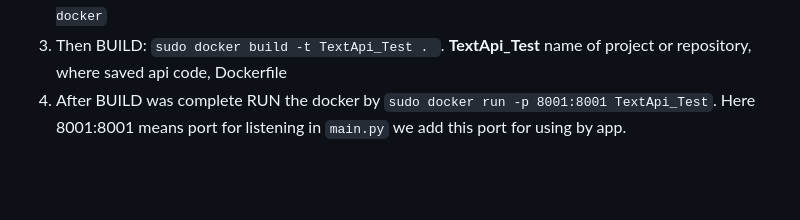
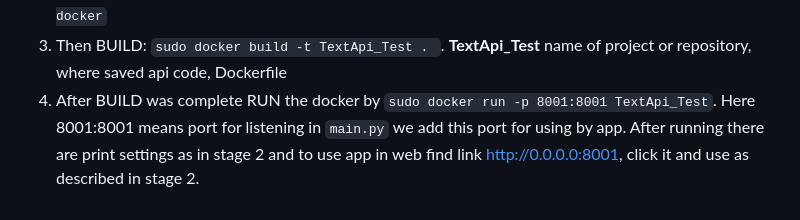
Before and after one commit to Diana-Kapralova/TextAPI_Test, a Markdown page: README.md, the part around the change. Drawn GitHub-style; blank space fills up the shorter version.

```diff
--- a/README.md
+++ b/README.md
@@ -49,4 +49,4 @@ For this stage I use Docker to Deploy API
 1. I create [Dockerfile](https://github.com/Diana-Kapralova/TextAPI_Test/blob/main/Dockerfile) where I saved all setting for creation Docker Image. It should be in the same folder where code, model weights and templates with HTML
 2. Start Docker by command in terminal in the SAME folder where Dockerfile ` sudo systemctl start docker`
 3. Then BUILD: `sudo docker build -t TextApi_Test . `. **TextApi_Test** name of project or repository, where saved api code, Dockerfile
-4. After BUILD was complete RUN the docker by `sudo docker run -p 8001:8001 TextApi_Test`. Here 8001:8001 means port for listening in `main.py` we add this port for using by app.
+4. After BUILD was complete RUN the docker by `sudo docker run -p 8001:8001 TextApi_Test`. Here 8001:8001 means port for listening in `main.py` we add this port for using by app. After running there are print settings as in stage 2 and to use app in web find link  http://0.0.0.0:8001, click it and use as described in stage 2.
```
